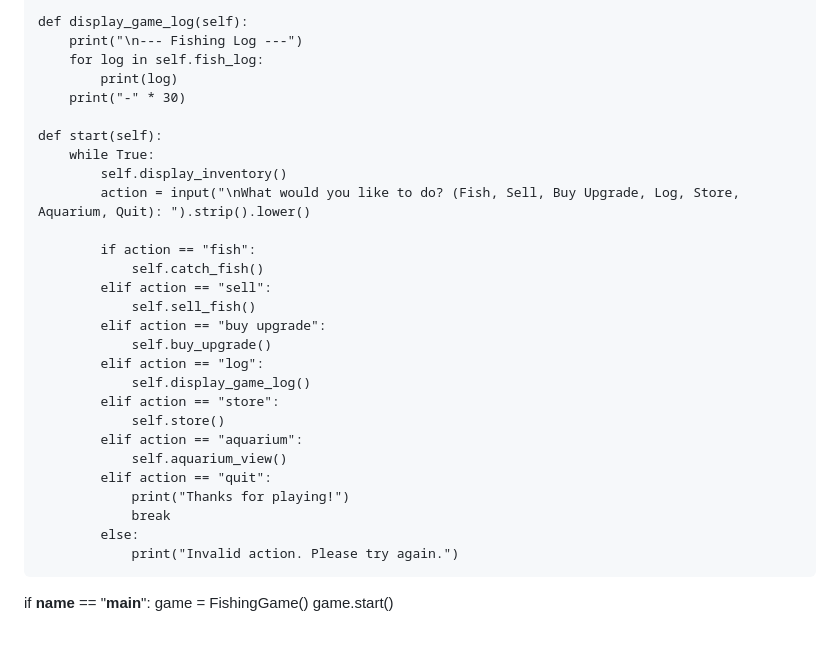
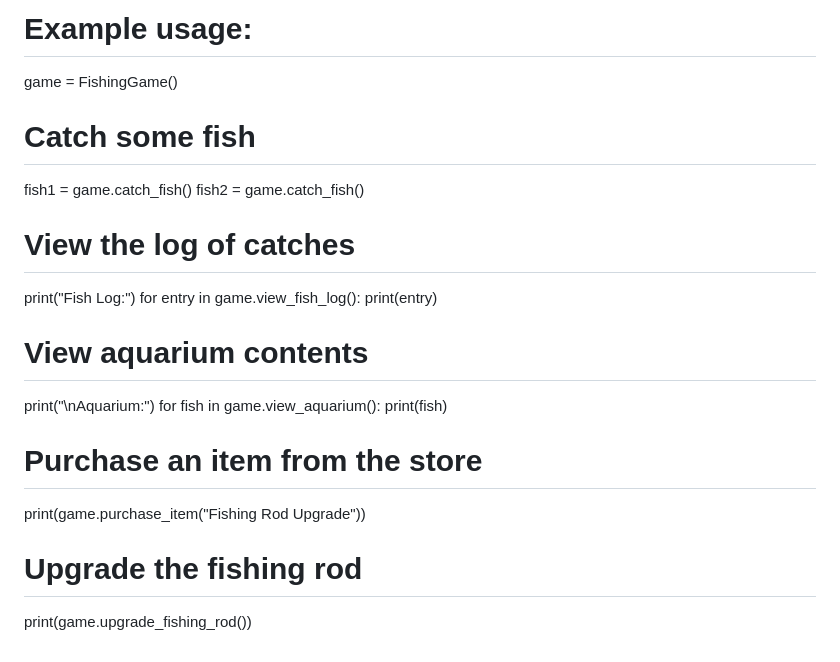
Before and after one commit to ivoryangel208/foodgame, a Markdown page: README.md, the part around one of its changes. GitHub-like rendering.

```diff
--- a/README.md
+++ b/README.md
@@ -106,33 +100,23 @@ class FishingGame:
 
-    def display_game_log(self):
-        print("\n--- Fishing Log ---")
-        for log in self.fish_log:
-            print(log)
-        print("-" * 30)
+# Example usage:
+game = FishingGame()
 
-    def start(self):
-        while True:
-            self.display_inventory()
-            action = input("\nWhat would you like to do? (Fish, Sell, Buy Upgrade, Log, Store, Aquarium, Quit): ").strip().lower()
+# Catch some fish
+fish1 = game.catch_fish()
+fish2 = game.catch_fish()
 
-            if action == "fish":
-                self.catch_fish()
-            elif action == "sell":
-                self.sell_fish()
-            elif action == "buy upgrade":
-                self.buy_upgrade()
-            elif action == "log":
-                self.display_game_log()
-            elif action == "store":
-                self.store()
-            elif action == "aquarium":
-                self.aquarium_view()
-            elif action == "quit":
-                print("Thanks for playing!")
-                break
-            else:
-                print("Invalid action. Please try again.")
+# View the log of catches
+print("Fish Log:")
+for entry in game.view_fish_log():
+    print(entry)
 
-if __name__ == "__main__":
-    game = FishingGame()
-    game.start()
+# View aquarium contents
+print("\nAquarium:")
+for fish in game.view_aquarium():
+    print(fish)
+
+# Purchase an item from the store
+print(game.purchase_item("Fishing Rod Upgrade"))
+
+# Upgrade the fishing rod
+print(game.upgrade_fishing_rod())
```
Also changed, not shown: other parts of README.md (+76 -82 lines).
